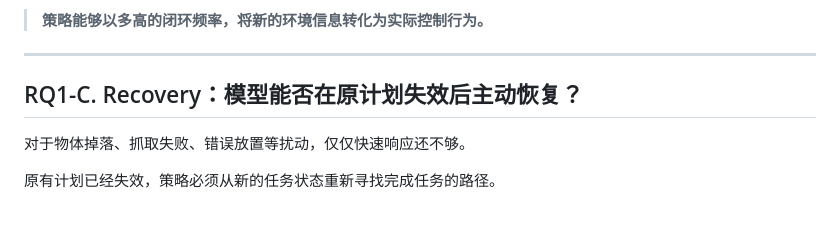
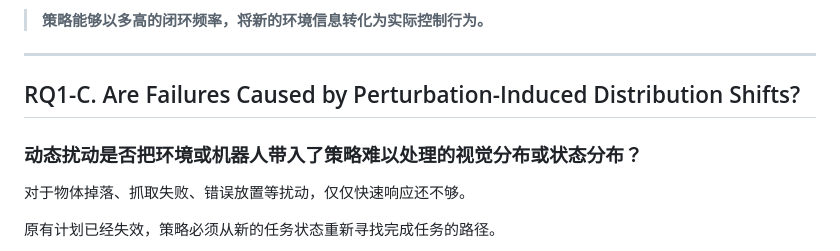
Before and after one commit to LIBERO-Pro-Team/LIBERO-Pro2.0, a Markdown page: 实验计划.md, the part around one of its changes. Drawn GitHub-style; blank space fills up the shorter version.

```diff
--- a/实验计划.md
+++ b/实验计划.md
@@ -101,7 +105,9 @@ K \in \{1,4,8,16\}.
 
 ---
 
-## RQ1-C. Recovery：模型能否在原计划失效后主动恢复？
+## RQ1-C. Are Failures Caused by Perturbation-Induced Distribution Shifts?
+
+### 动态扰动是否把环境或机器人带入了策略难以处理的视觉分布或状态分布？
 
 对于物体掉落、抓取失败、错误放置等扰动，仅仅快速响应还不够。
 
```
Also changed, not shown: other parts of 实验计划.md (+38 -16 lines).
